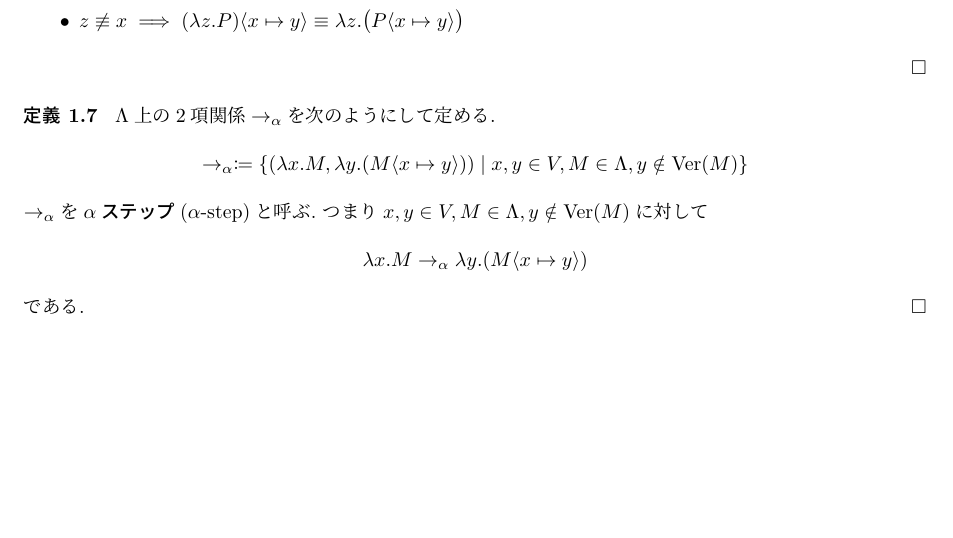
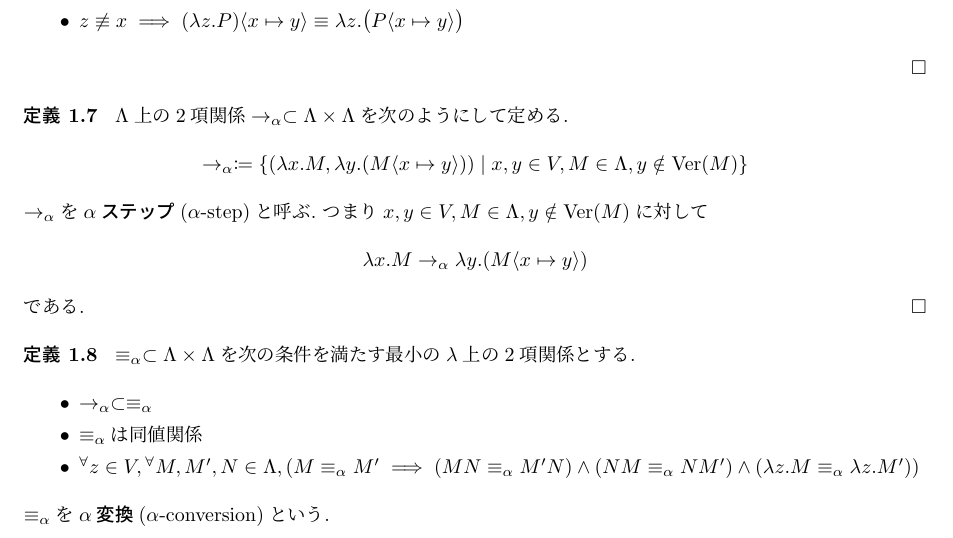
Before and after one commit to ys-math/math-study, a LaTeX document (lambda_calculus/main.tex, which reads lambda_calculus/ch01.tex): part of page 4 of 4, cut so that both start at the same text, the shorter picture padded with empty space. Compiled offline with upLaTeX and dvipdfmx.

Commit message:
feat(lambda_calculus): add a definition of lambda conversion

```diff
--- a/lambda_calculus/ch01.tex
+++ b/lambda_calculus/ch01.tex
@@ -64,7 +64,7 @@ $M \in \Lambda$とし$x, z \in V, y \notin \textrm{Var}(M)$とする.\ $M \langl
 \end{definition}
 
 \begin{definition}
-$\Lambda$上の2項関係$\to_\alpha$を次のようにして定める.
+$\Lambda$上の2項関係$\to_\alpha \subset \Lambda \times \Lambda$を次のようにして定める.
 \begin{center}
     $\to_\alpha \coloneq \{(\lambda x.M, \lambda y.(M \langle x \mapsto y\rangle)) \mid x,y \in V, M \in \Lambda, y \notin \textrm{Ver}(M)\}$
 \end{center}
@@ -75,3 +75,13 @@ $\to_\alpha$を\textbf{$\alpha$ステップ}($\alpha$-step)と呼ぶ.\ つまり
 である.
 \hfill $\square$
 \end{definition}
+
+\begin{definition}
+$\equiv_\alpha \subset \Lambda \times \Lambda$を次の条件を満たす最小の$\lambda$上の2項関係とする.
+\begin{itemize}
+    \item $\to_\alpha \subset \equiv_\alpha$
+    \item $\equiv_\alpha$は同値関係
+    \item ${^{\forall}}z \in V, {^{\forall}}M,M',N \in \Lambda, (M \equiv_\alpha M' \implies (M N \equiv_\alpha M' N) \land (N M \equiv_\alpha N M') \land (\lambda z.M \equiv_\alpha \lambda z.M'))$
+\end{itemize}
+$\equiv_\alpha$を\textbf{$\alpha$変換}($\alpha$-conversion)という.
+\end{definition}
```
